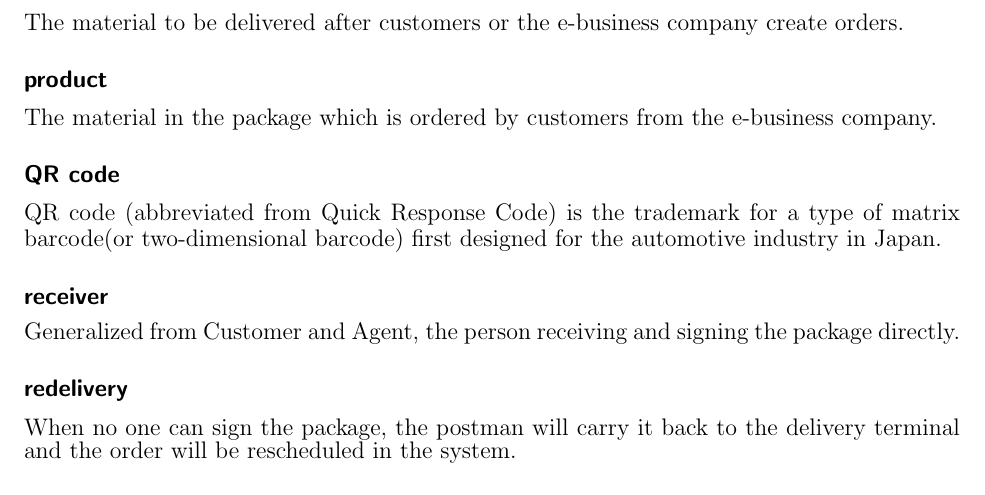
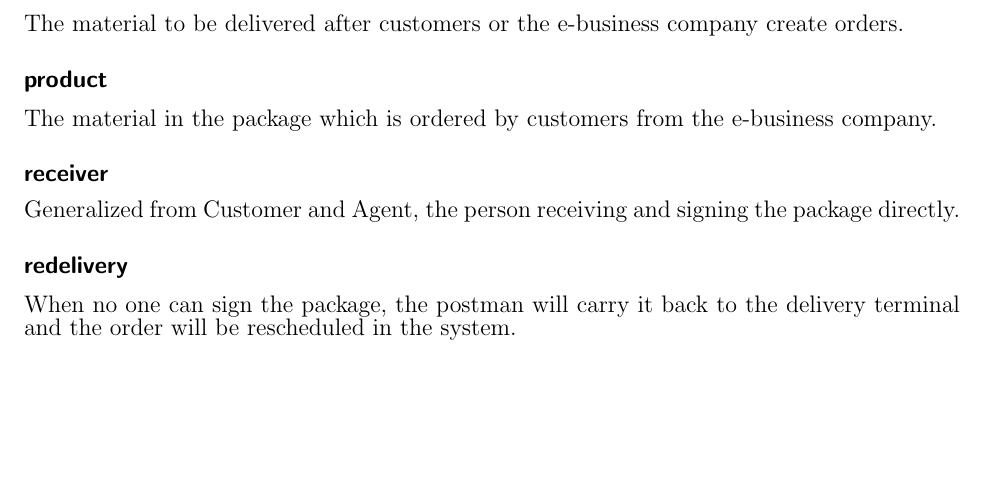
Before and after one commit to zjzsliyang/OnionExpress, a LaTeX document (SRS Document.tex): part of page 18 of 31, cut so that both start at the same text, the shorter picture padded with empty space. Compiled offline with pdfLaTeX.

Commit message:
Update SRS Document.tex

```diff
--- a/SRS Document.tex
+++ b/SRS Document.tex
@@ -274,10 +274,6 @@ create orders.
 \subsubsection{product}
 The material in the package which is ordered by customers from the
 e-business company.
-\subsubsection{QR code}
-QR code (abbreviated from Quick Response Code) is the trademark for
-a type of matrix barcode(or two-dimensional barcode) first designed for
-the automotive industry in Japan.
 \subsubsection{receiver}
 Generalized from Customer and Agent, the person receiving and signing
 the package directly.
```
